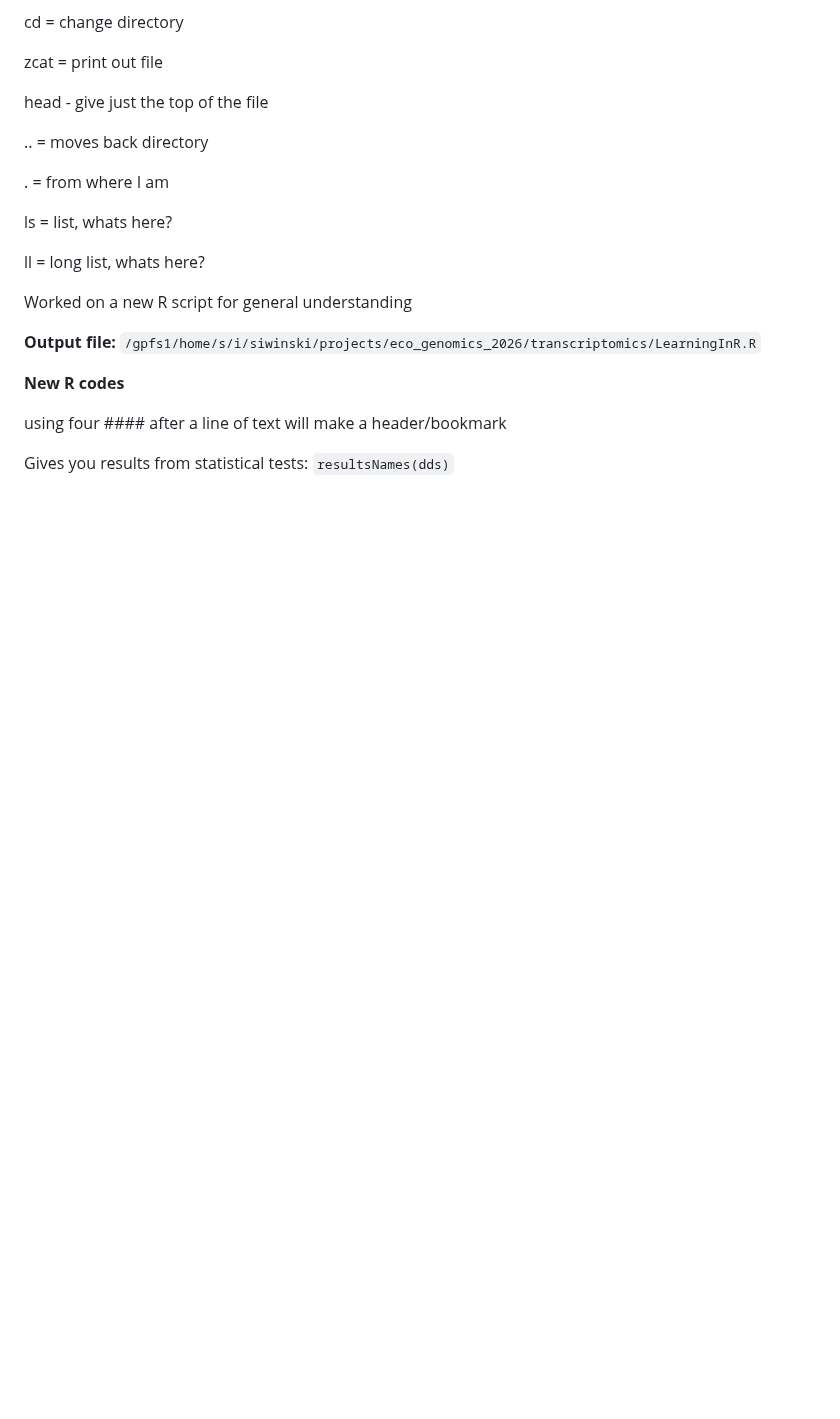
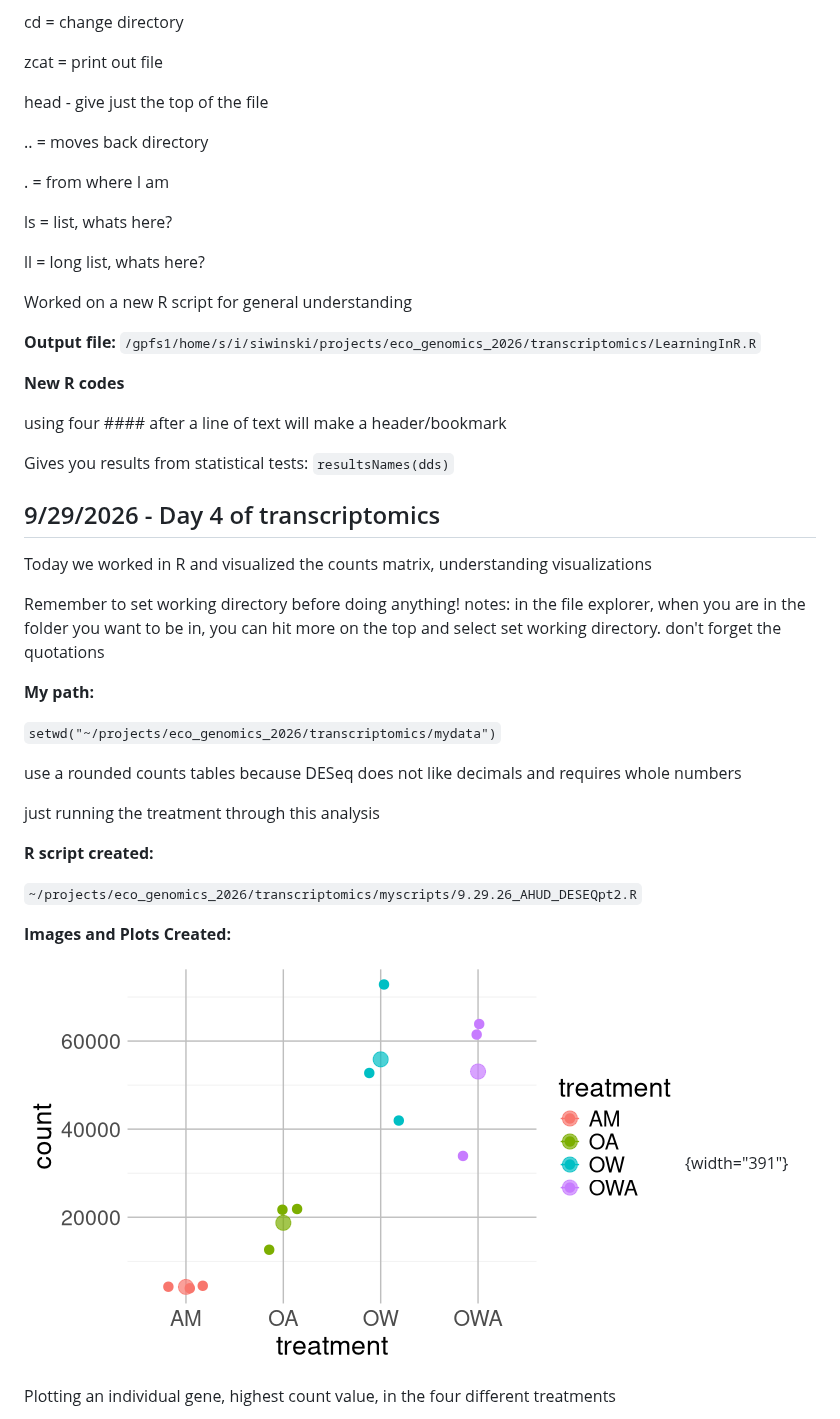
Before and after one commit to stephiwinski/eco_genomics_2026, a Markdown page: LabNotebook.md, the part around one of its changes. Drawn GitHub-style; pictures changed too: transcriptomics/images/highcountgenexpplot_9.29.26.png (added); blank space fills up the shorter version.

Commit message:
visualized the counts matrix, understanding the regulation, learned how to make a number of different visualizations.

```diff
--- a/LabNotebook.md
+++ b/LabNotebook.md
@@ -190,3 +190,34 @@ Worked on a new R script for general understanding
 using four \#### after a line of text will make a header/bookmark
 
 Gives you results from statistical tests: `resultsNames(dds)`
+
+## 9/29/2026 - Day 4 of transcriptomics
+
+Today we worked in R and visualized the counts matrix, understanding
+visualizations
+
+Remember to set working directory before doing anything! notes: in the
+file explorer, when you are in the folder you want to be in, you can hit
+more on the top and select set working directory. don't forget the
+quotations
+
+**My path:**
+
+`setwd("~/projects/eco_genomics_2026/transcriptomics/mydata")`
+
+use a rounded counts tables because DESeq does not like decimals and
+requires whole numbers
+
+just running the treatment through this analysis
+
+**R script created:**
+
+`~/projects/eco_genomics_2026/transcriptomics/myscripts/9.29.26_AHUD_DESEQpt2.R`
+
+**Images and Plots Created:**
+
+![](transcriptomics/images/highcountgenexpplot_9.29.26.png){width="391"}
+
+Plotting an individual gene, highest count value, in the four different
+treatments
+
```
Also changed, not shown: other parts of LabNotebook.md (+20 -0 lines), transcriptomics/images/eulerplot_9.29.26.png (added), transcriptomics/images/heatmap_9.29.26.png (added), transcriptomics/images/upsetplot_9.29.26.png (added), transcriptomics/images/volcanoplot_9.29.26.png (added), 1 other file.
